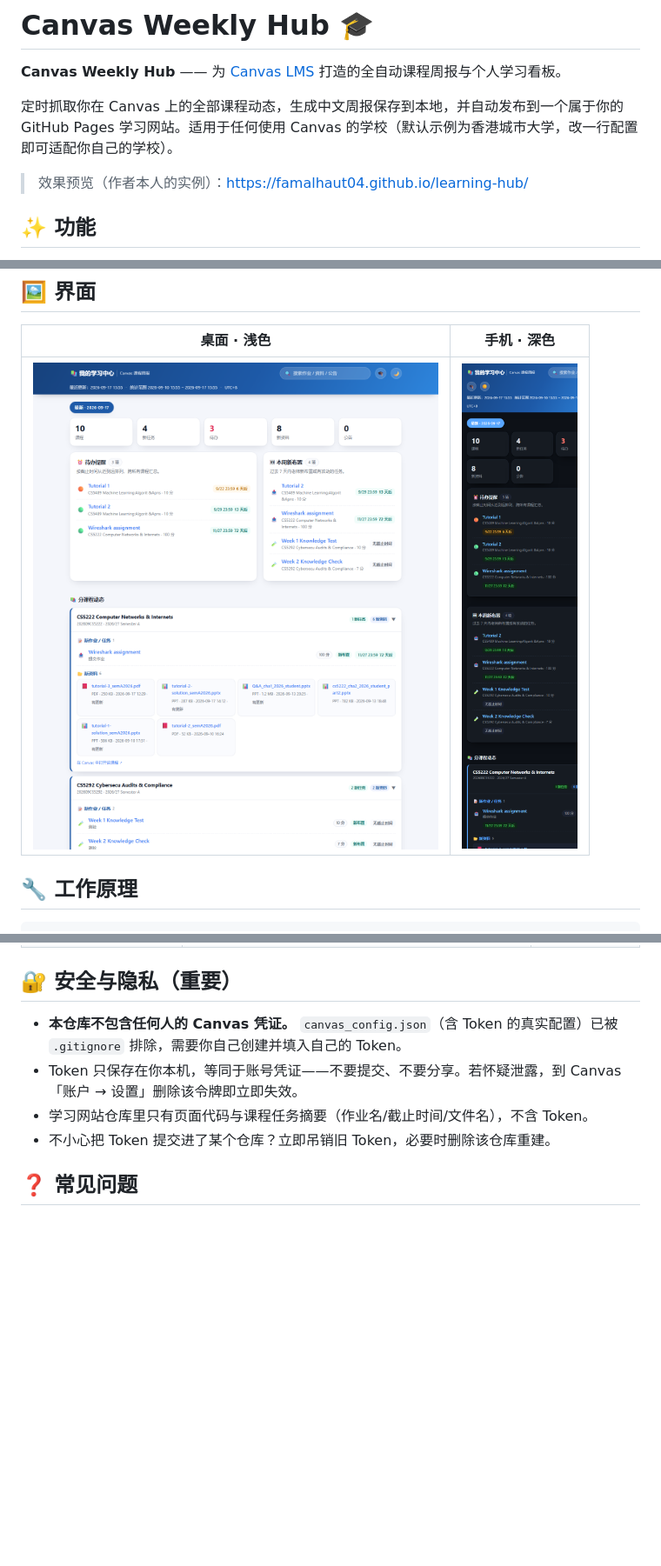
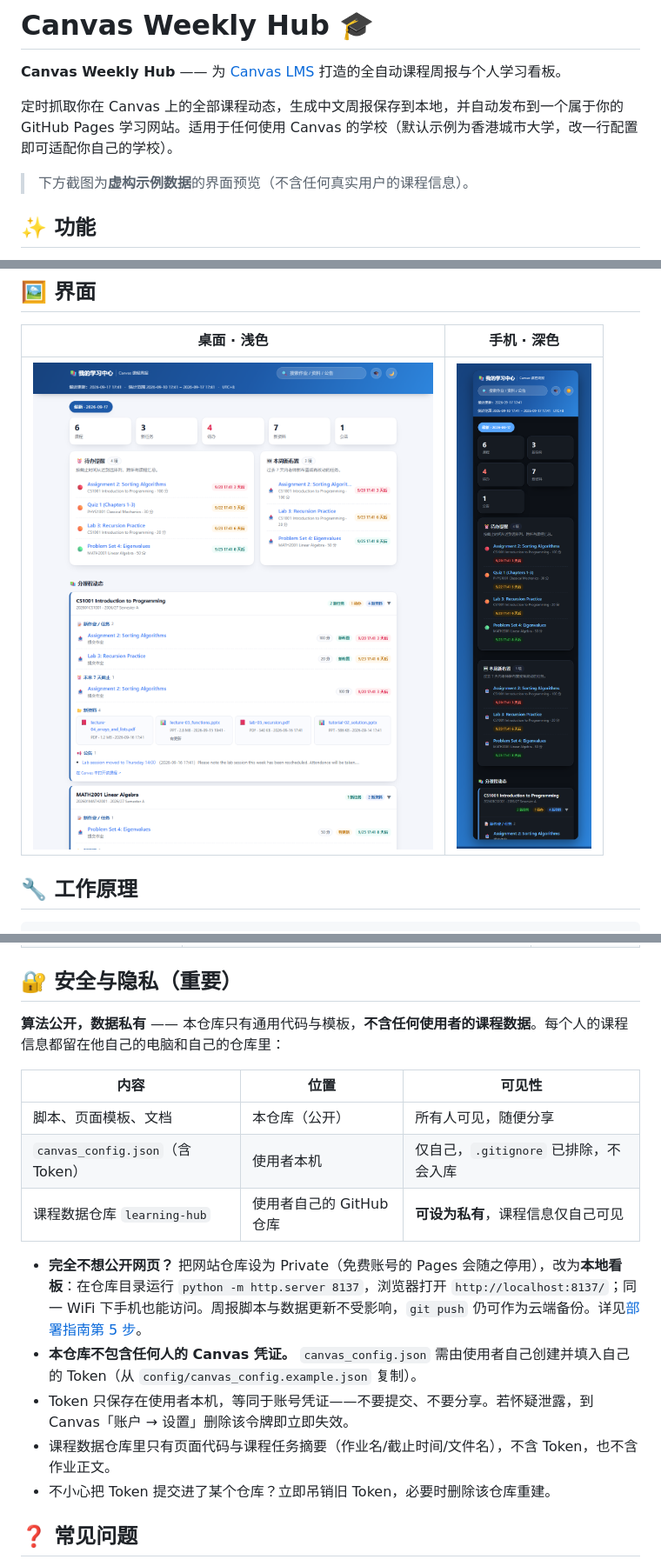
Before and after one commit to Famalhaut04/canvas-weekly-hub, a Markdown page: README.md, 3 parts joined by grey strips. Shown at 87% size. Rendered like a GitHub page; pictures changed too: docs/screenshots/site-desktop-light.png, docs/screenshots/site-mobile-dark.png; blank space fills up the shorter version.

Commit message:
截图改用虚构示例数据（移除真实课程信息），README 补充算法公开/数据私有说明

```diff
--- a/README.md
+++ b/README.md
@@ -4,7 +4,7 @@
 
 定时抓取你在 Canvas 上的全部课程动态，生成中文周报保存到本地，并自动发布到一个属于你的 GitHub Pages 学习网站。适用于任何使用 Canvas 的学校（默认示例为香港城市大学，改一行配置即可适配你自己的学校）。
 
-> 效果预览（作者本人的实例）：https://famalhaut04.github.io/learning-hub/
+> 下方截图为**虚构示例数据**的界面预览（不含任何真实用户的课程信息）。
 
 ## ✨ 功能
 
@@ -80,9 +80,18 @@ docs/screenshots/            # 界面截图
 
 ## 🔐 安全与隐私（重要）
 
-- **本仓库不包含任何人的 Canvas 凭证。** `canvas_config.json`（含 Token 的真实配置）已被 `.gitignore` 排除，需要你自己创建并填入自己的 Token。
-- Token 只保存在你本机，等同于账号凭证——不要提交、不要分享。若怀疑泄露，到 Canvas「账户 → 设置」删除该令牌即立即失效。
-- 学习网站仓库里只有页面代码与课程任务摘要（作业名/截止时间/文件名），不含 Token。
+**算法公开，数据私有** —— 本仓库只有通用代码与模板，**不含任何使用者的课程数据**。每个人的课程信息都留在他自己的电脑和自己的仓库里：
+
+| 内容 | 位置 | 可见性 |
+|---|---|---|
+| 脚本、页面模板、文档 | 本仓库（公开） | 所有人可见，随便分享 |
+| `canvas_config.json`（含 Token） | 使用者本机 | 仅自己，`.gitignore` 已排除，不会入库 |
+| 课程数据仓库 `learning-hub` | 使用者自己的 GitHub 仓库 | **可设为私有**，课程信息仅自己可见 |
+
+- **完全不想公开网页？** 把网站仓库设为 Private（免费账号的 Pages 会随之停用），改为**本地看板**：在仓库目录运行 `python -m http.server 8137`，浏览器打开 `http://localhost:8137/`；同一 WiFi 下手机也能访问。周报脚本与数据更新不受影响，`git push` 仍可作为云端备份。详见[部署指南第 5 步](docs/部署指南.md)。
+- **本仓库不包含任何人的 Canvas 凭证。** `canvas_config.json` 需由使用者自己创建并填入自己的 Token（从 `config/canvas_config.example.json` 复制）。
+- Token 只保存在使用者本机，等同于账号凭证——不要提交、不要分享。若怀疑泄露，到 Canvas「账户 → 设置」删除该令牌即立即失效。
+- 课程数据仓库里只有页面代码与课程任务摘要（作业名/截止时间/文件名），不含 Token，也不含作业正文。
 - 不小心把 Token 提交进了某个仓库？立即吊销旧 Token，必要时删除该仓库重建。
 
 ## ❓ 常见问题
```
